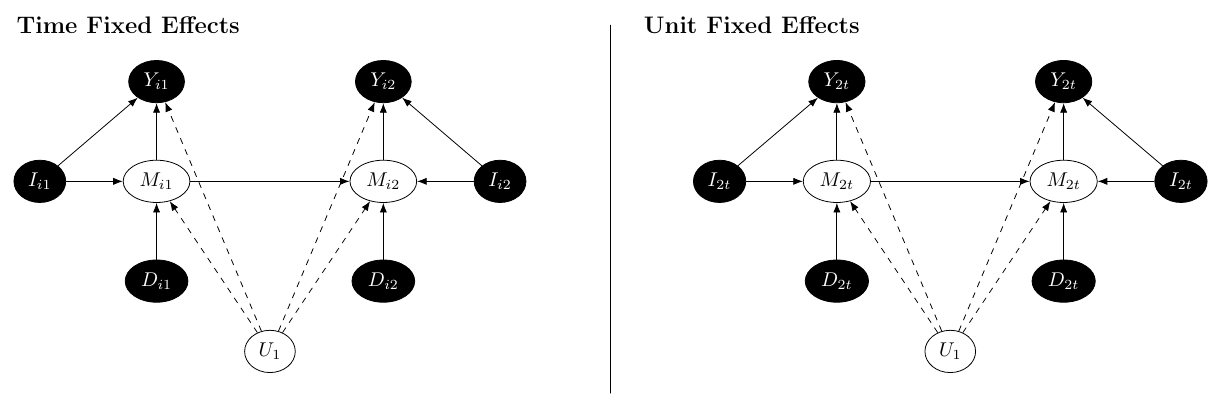
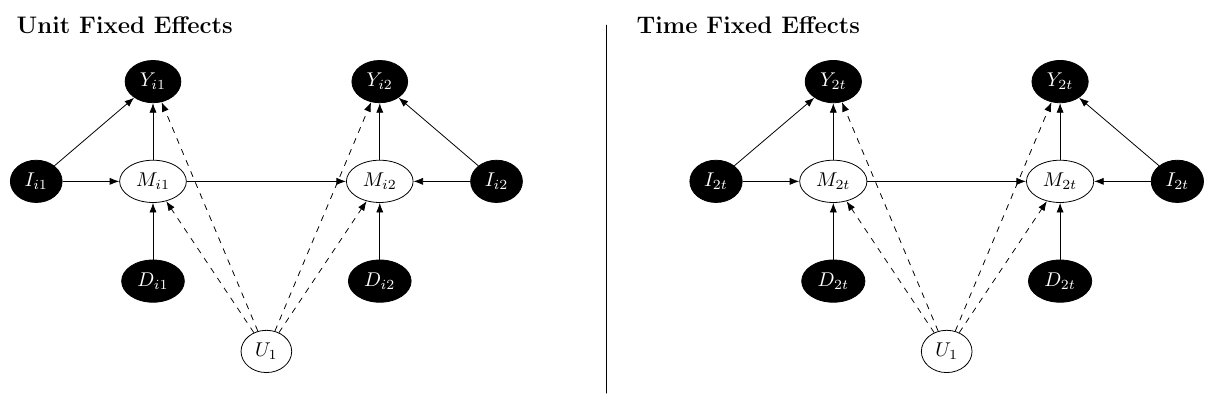
Before and after one commit to pcschreiber1/Henderson_2017_Replication, a LaTeX figure (material/2FE_DAG_1.tex): the whole page. Compiled offline with pdfLaTeX.

Commit message:
Section 4 - results

```diff
--- a/material/2FE_DAG_1.tex
+++ b/material/2FE_DAG_1.tex
@@ -22,7 +22,7 @@
 
 \begin{tikzpicture}
 %Time fixed effects
-    \node (background1) at (-8.5,1) {\textbf{\large{Time Fixed Effects}}};
+    \node (background1) at (-8.5,1) {\textbf{\large{Unit Fixed Effects}}};
     % Unit 1
 
     %%Nodes
```
Also changed, not shown: material/2FE_DAG_1.pdf (added), material/2FE_DAG_1.png, material/2FE_DAG_1.tex (2 more changed lines), 4 other files.
